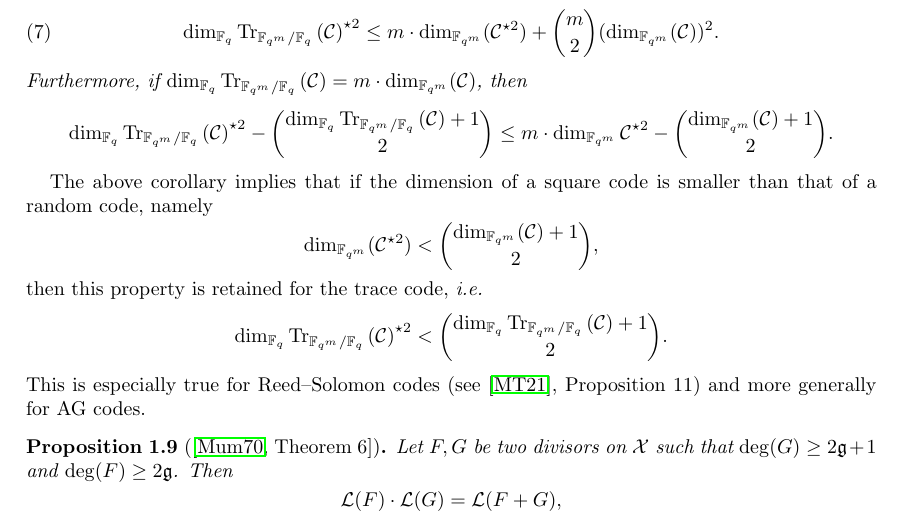
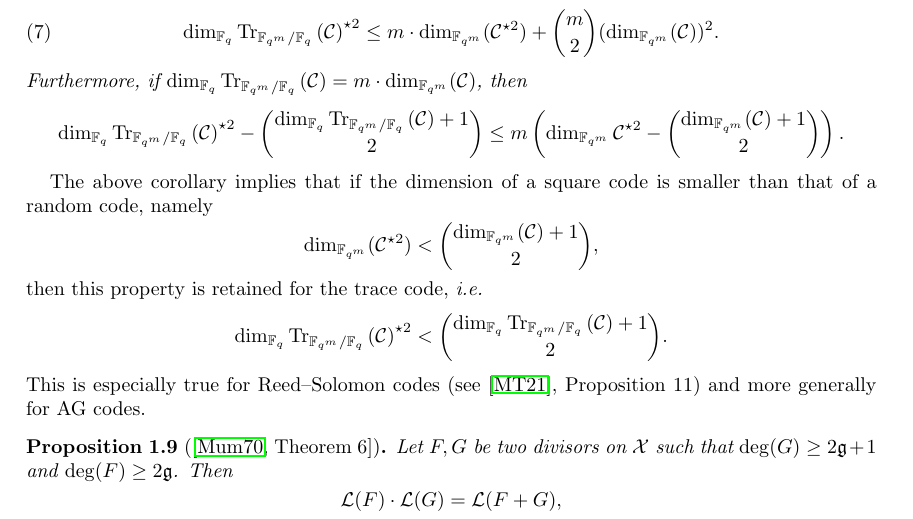
Before and after one commit to Reiikar/Distinguisher, a LaTeX paper (src/Hermitian_SSAG_distinguisher.tex): part of page 6 of 19, cut so that both start at the same text. Compiled offline with pdfLaTeX.

Commit message:
parentheses

```diff
--- a/src/Hermitian_SSAG_distinguisher.tex
+++ b/src/Hermitian_SSAG_distinguisher.tex
@@ -353,7 +353,7 @@ From this result, we can deduce an upper bound for the dimension of the square o
   \dim_{\fq}\Tr{\calC}^{\star2} \leq m \cdot \dim_{\fqm}(\calC^{\star 2}) + \binom{m}{2} (\dim_{\fqm}(\calC))^2.
  \end{equation}
  Furthermore, if $\dim_{\fq} \Tr{\calC} = m \cdot \dim_{\fqm}(\calC)$, then
- \[\dim_{\fq} \Tr{\calC}^{\star2} - \binom{\dim_{\fq} \Tr{\calC}+1}{2} \leq m \cdot \dim_{\fqm} \calC^{\star 2} - \binom{\dim_{\fqm} (\calC)+1}{2}.\]
+ \[\dim_{\fq} \Tr{\calC}^{\star2} - \binom{\dim_{\fq} \Tr{\calC}+1}{2} \leq m \left( \dim_{\fqm} \calC^{\star 2} - \binom{\dim_{\fqm} (\calC)+1}{2}\right).\]
 
 
 \end{coro}
```
